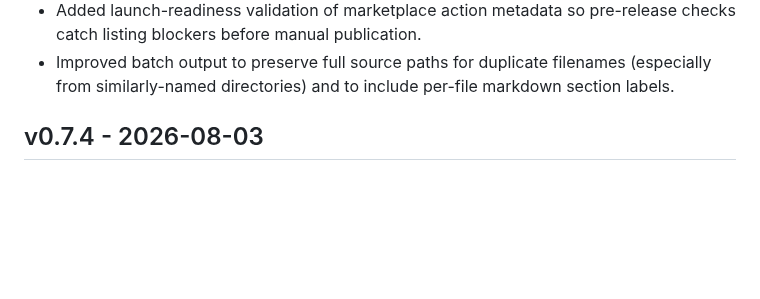
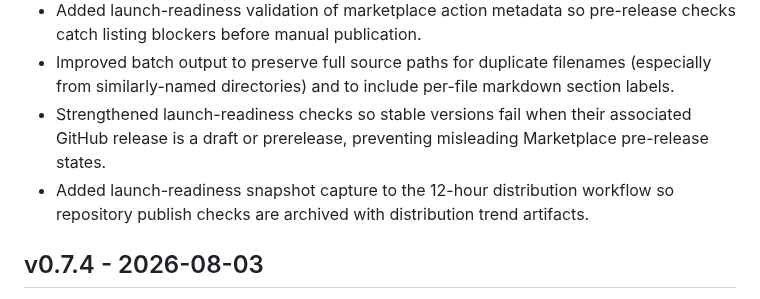
Before and after one commit to jakegold1647/sam-doctor, a Markdown page: CHANGELOG.md, the part around the change. GitHub-like rendering; blank space fills up the shorter version.

Commit message:
Enforce stable release state in launch readiness checks

```diff
--- a/CHANGELOG.md
+++ b/CHANGELOG.md
@@ -35,6 +35,11 @@ All notable changes to SAM Doctor are documented here.
 - Improved batch output to preserve full source paths for duplicate filenames
   (especially from similarly-named directories) and to include per-file markdown
   section labels.
+- Strengthened launch-readiness checks so stable versions fail when their
+  associated GitHub release is a draft or prerelease, preventing misleading
+  Marketplace pre-release states.
+- Added launch-readiness snapshot capture to the 12-hour distribution workflow so
+  repository publish checks are archived with distribution trend artifacts.
 
 ## v0.7.4 - 2026-08-03
 
```
